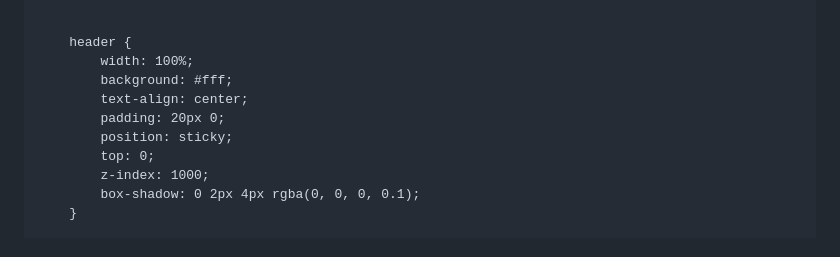
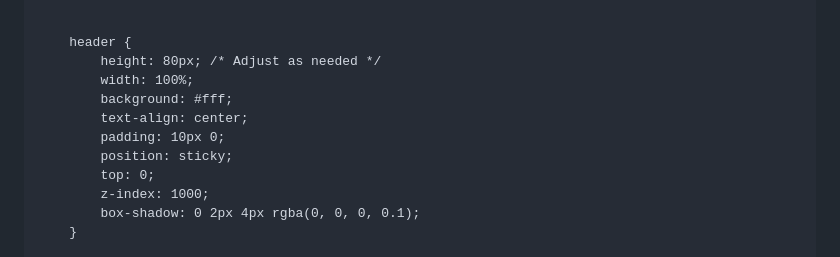
Before and after one commit to hathimanan/hathimanan.github.io, a Markdown page: README.md, the part around the change. GitHub-like rendering.

```diff
--- a/README.md
+++ b/README.md
@@ -23,10 +23,11 @@
 
 
         header {
+            height: 80px; /* Adjust as needed */
             width: 100%;
             background: #fff;
             text-align: center;
-            padding: 20px 0;
+            padding: 10px 0;
             position: sticky;
             top: 0;
             z-index: 1000;
```
